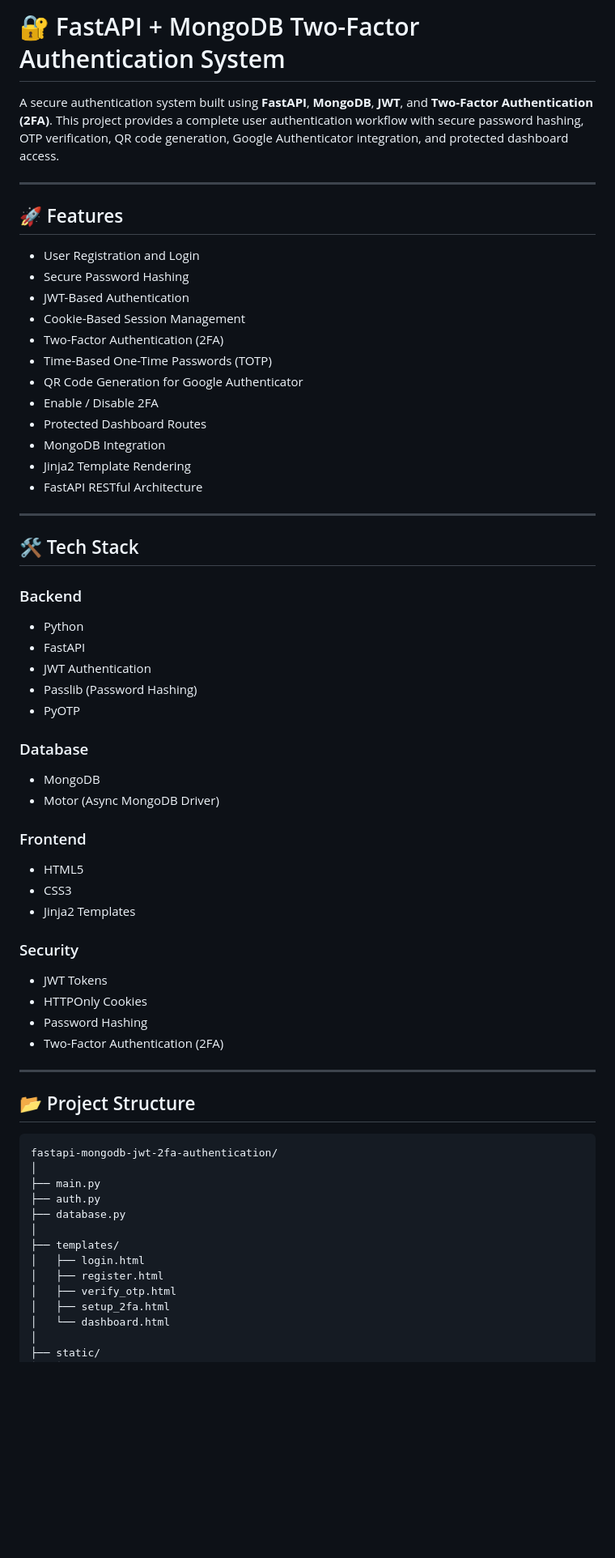
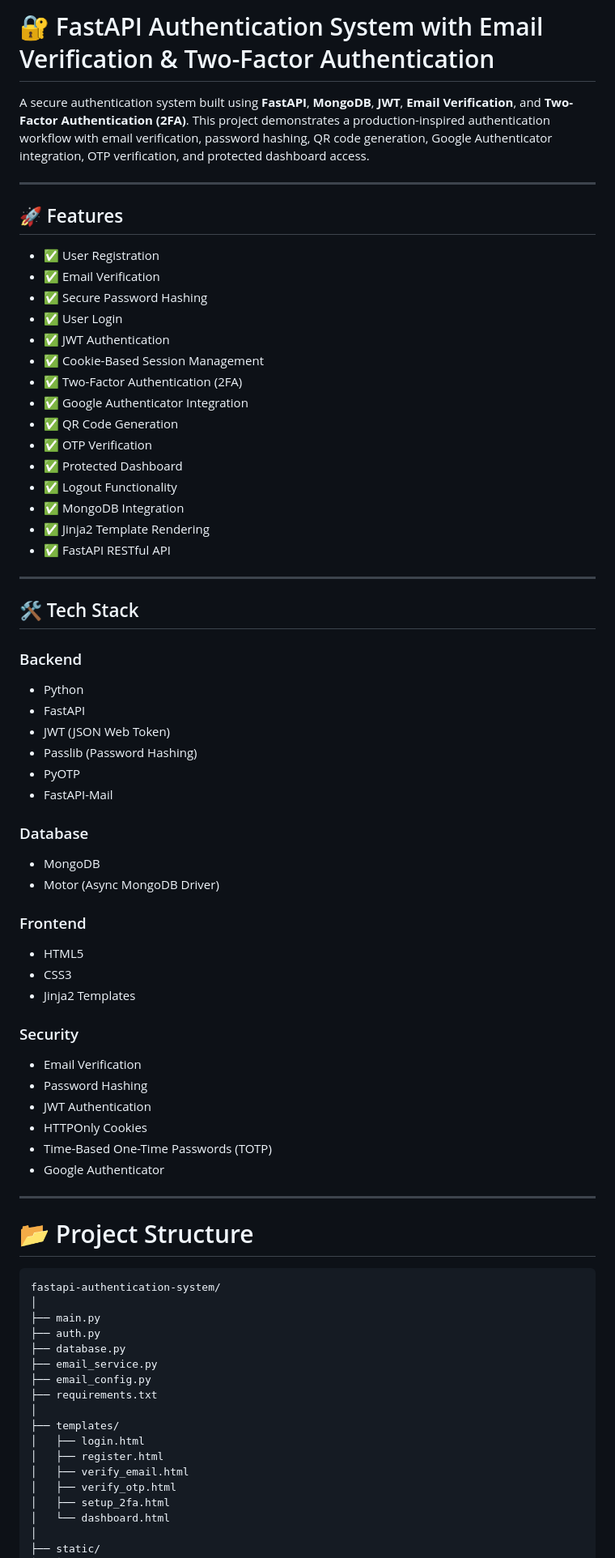
Before and after one commit to kamalesh302003/fastapi-mongodb-jwt-2fa-authentication, a Markdown page: README.md, the part around one of its changes. Shown at 81% size. Drawn GitHub-style; blank space fills up the shorter version.

Commit message:
Revise README for authentication system details
Updated project description and features in README.md to reflect email verification and other enhancements.

````diff
--- a/README.md
+++ b/README.md
@@ -1,68 +1,74 @@
-# 🔐 FastAPI + MongoDB Two-Factor Authentication System
+# 🔐 FastAPI Authentication System with Email Verification & Two-Factor Authentication
 
-A secure authentication system built using **FastAPI**, **MongoDB**, **JWT**, and **Two-Factor Authentication (2FA)**. This project provides a complete user authentication workflow with secure password hashing, OTP verification, QR code generation, Google Authenticator integration, and protected dashboard access.
+A secure authentication system built using **FastAPI**, **MongoDB**, **JWT**, **Email Verification**, and **Two-Factor Authentication (2FA)**. This project demonstrates a production-inspired authentication workflow with email verification, password hashing, QR code generation, Google Authenticator integration, OTP verification, and protected dashboard access.
 
 ---
 
 ## 🚀 Features
 
-* User Registration and Login
-* Secure Password Hashing
-* JWT-Based Authentication
-* Cookie-Based Session Management
-* Two-Factor Authentication (2FA)
-* Time-Based One-Time Passwords (TOTP)
-* QR Code Generation for Google Authenticator
-* Enable / Disable 2FA
-* Protected Dashboard Routes
-* MongoDB Integration
-* Jinja2 Template Rendering
-* FastAPI RESTful Architecture
+- ✅ User Registration
+- ✅ Email Verification
+- ✅ Secure Password Hashing
+- ✅ User Login
+- ✅ JWT Authentication
+- ✅ Cookie-Based Session Management
+- ✅ Two-Factor Authentication (2FA)
+- ✅ Google Authenticator Integration
+- ✅ QR Code Generation
+- ✅ OTP Verification
+- ✅ Protected Dashboard
+- ✅ Logout Functionality
+- ✅ MongoDB Integration
+- ✅ Jinja2 Template Rendering
+- ✅ FastAPI RESTful API
 
 ---
 
 ## 🛠️ Tech Stack
 
 ### Backend
-
-* Python
-* FastAPI
-* JWT Authentication
-* Passlib (Password Hashing)
-* PyOTP
+- Python
+- FastAPI
+- JWT (JSON Web Token)
+- Passlib (Password Hashing)
+- PyOTP
+- FastAPI-Mail
 
 ### Database
-
-* MongoDB
-* Motor (Async MongoDB Driver)
+- MongoDB
+- Motor (Async MongoDB Driver)
 
 ### Frontend
-
-* HTML5
-* CSS3
-* Jinja2 Templates
+- HTML5
+- CSS3
+- Jinja2 Templates
 
 ### Security
-
-* JWT Tokens
-* HTTPOnly Cookies
-* Password Hashing
-* Two-Factor Authentication (2FA)
+- Email Verification
+- Password Hashing
+- JWT Authentication
+- HTTPOnly Cookies
+- Time-Based One-Time Passwords (TOTP)
+- Google Authenticator
 
 ---
 
-## 📂 Project Structure
+# 📂 Project Structure
 
 ```text
-fastapi-mongodb-jwt-2fa-authentication/
+fastapi-authentication-system/
 │
 ├── main.py
 ├── auth.py
 ├── database.py
+├── email_service.py
+├── email_config.py
+├── requirements.txt
 │
 ├── templates/
 │   ├── login.html
 │   ├── register.html
+│   ├── verify_email.html
 │   ├── verify_otp.html
 │   ├── setup_2fa.html
 │   └── dashboard.html
````
Also changed, not shown: other parts of README.md (+163 -120 lines).
